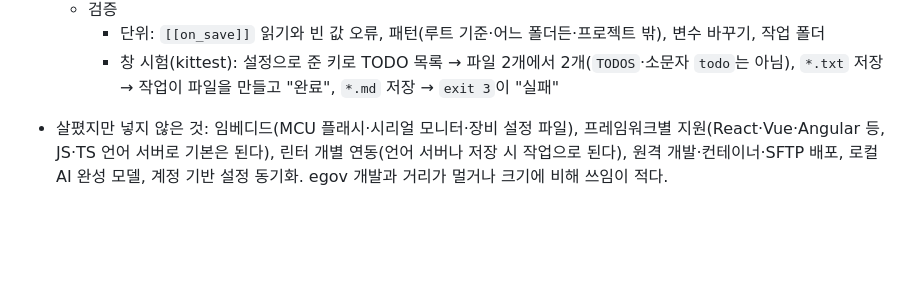
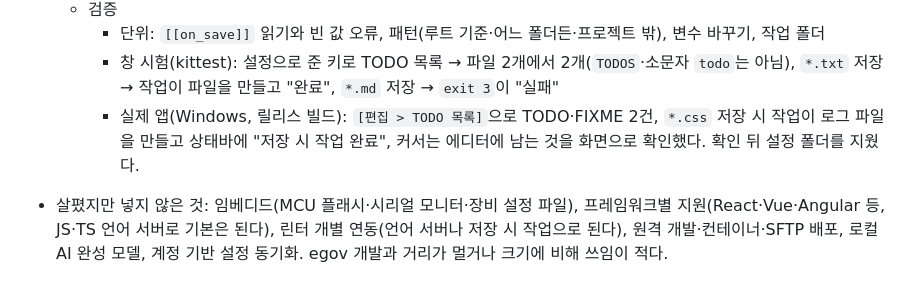
Before and after one commit to kongga12/ferrite, a Markdown page: docs/WORKFLOW.md, the part around the change. Drawn GitHub-style; blank space fills up the shorter version.

Commit message:
TODO 목록·저장 시 작업의 실제 앱 확인 기록
Co-Authored-By: Claude Opus 5.5 <noreply@anthropic.com>

```diff
--- a/docs/WORKFLOW.md
+++ b/docs/WORKFLOW.md
@@ -1282,6 +1282,7 @@
   - 검증
     - 단위: `[[on_save]]` 읽기와 빈 값 오류, 패턴(루트 기준·어느 폴더든·프로젝트 밖), 변수 바꾸기, 작업 폴더
     - 창 시험(kittest): 설정으로 준 키로 TODO 목록 → 파일 2개에서 2개(`TODOS`·소문자 `todo`는 아님), `*.txt` 저장 → 작업이 파일을 만들고 "완료", `*.md` 저장 → `exit 3`이 "실패"
+    - 실제 앱(Windows, 릴리스 빌드): `[편집 > TODO 목록]`으로 TODO·FIXME 2건, `*.css` 저장 시 작업이 로그 파일을 만들고 상태바에 "저장 시 작업 완료", 커서는 에디터에 남는 것을 화면으로 확인했다. 확인 뒤 설정 폴더를 지웠다.
 
 - 살폈지만 넣지 않은 것: 임베디드(MCU 플래시·시리얼 모니터·장비 설정 파일), 프레임워크별 지원(React·Vue·Angular 등, JS·TS 언어 서버로 기본은 된다), 린터 개별 연동(언어 서버나 저장 시 작업으로 된다), 원격 개발·컨테이너·SFTP 배포, 로컬 AI 완성 모델, 계정 기반 설정 동기화. egov 개발과 거리가 멀거나 크기에 비해 쓰임이 적다.
 
```
